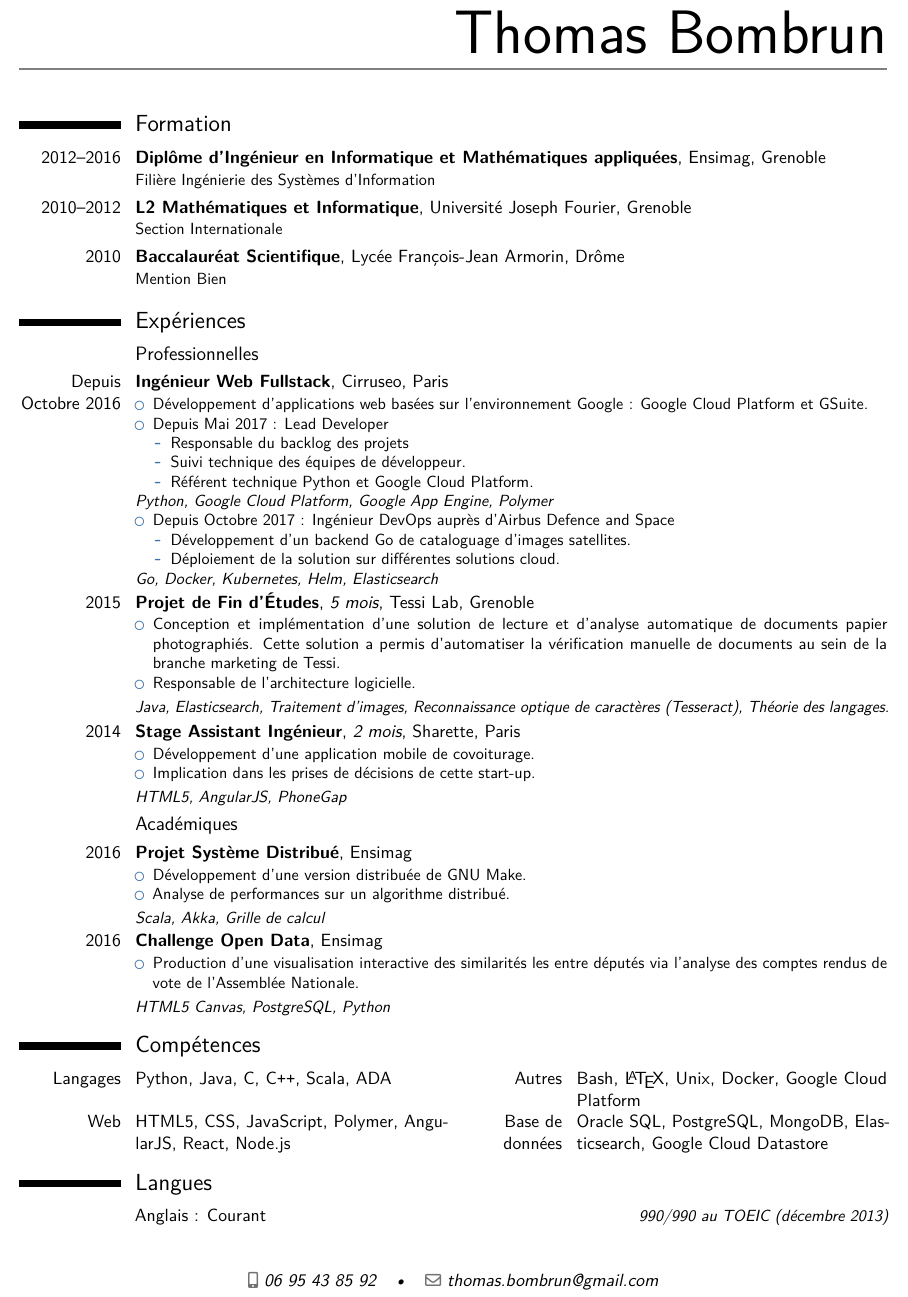
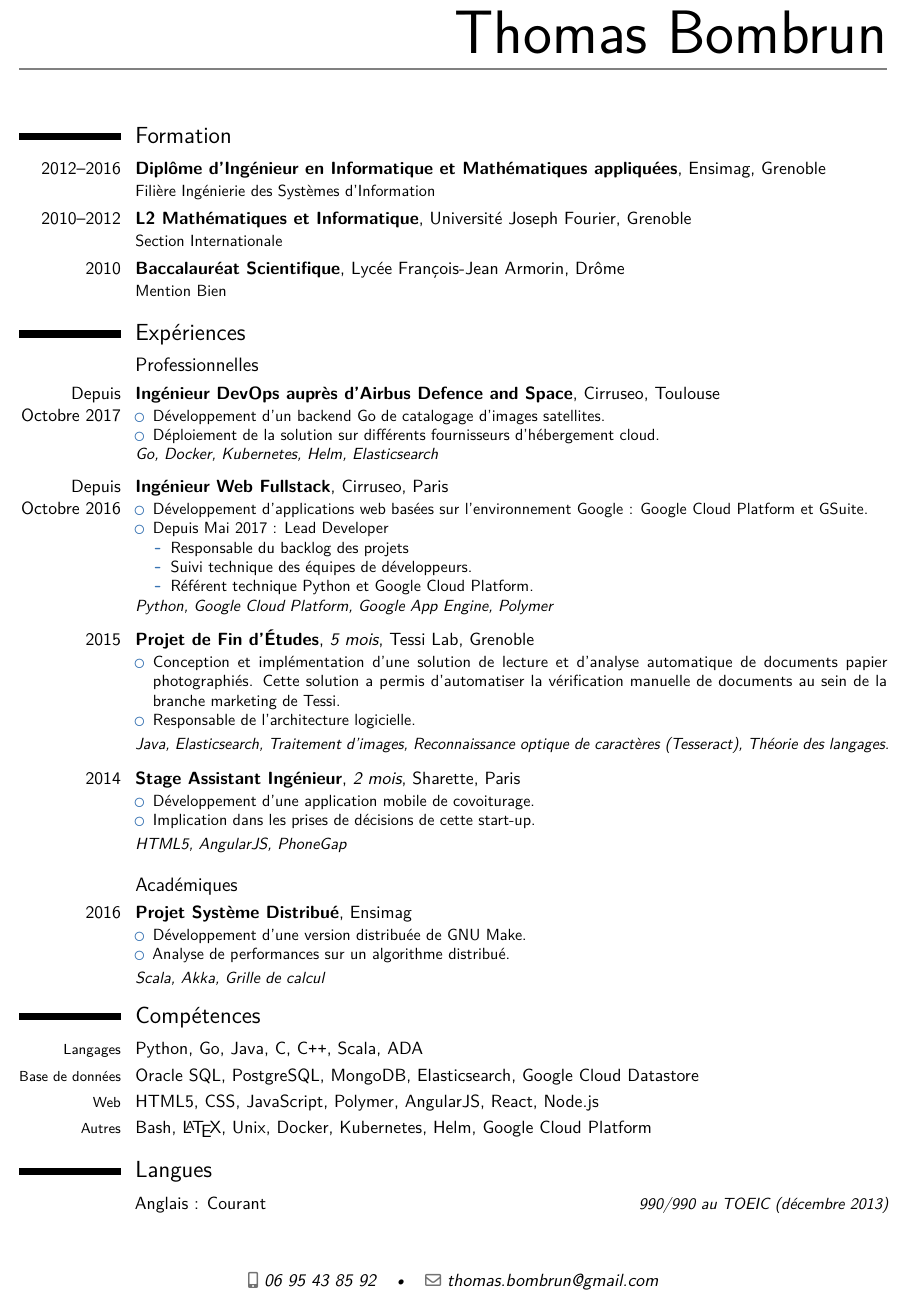
Before and after one commit to thomas-bombrun/resume, a LaTeX CV (resume.tex): part of the page, cut so that both start at the same text. Compiled offline with pdfLaTeX.

Commit message:
update resume

```diff
--- a/resume.tex
+++ b/resume.tex
@@ -53,7 +53,7 @@
 %----------------------------------------------------------------------------------------
 \begin{document}
 \makecvtitle % Print the CV title
-\vspace*{-1cm}
+\vspace*{-0.75cm}
 
 %----------------------------------------------------------------------------------------
 %	EDUCATION SECTION
@@ -91,7 +91,20 @@
 
 \subsection{Professionnelles}
 
-
+\cventry
+    {Depuis Octobre 2017}
+    {Ingénieur DevOps auprès d'Airbus Defence and Space}
+    {}
+    {Cirruseo}
+    {Toulouse}
+    {
+        \begin{itemize}
+            \item Développement d'un backend Go de catalogage d'images satellites.
+            \item Déploiement de la solution sur différents fournisseurs d'hébergement cloud.
+        \end{itemize}
+        \textit{Go, Docker, Kubernetes, Helm, Elasticsearch}
+    }
+\vspace*{0.2cm}
 \cventry
     {Depuis Octobre 2016}
     {Ingénieur Web Fullstack}
@@ -104,21 +117,13 @@
             \item Depuis Mai 2017 : Lead Developer
             \begin{itemize}
                 \item Responsable du backlog des projets
-                \item Suivi technique des équipes de développeur.
+                \item Suivi technique des équipes de développeurs.
                 \item Référent technique Python et Google Cloud Platform.
             \end{itemize}
         \end{itemize}
         \textit{Python, Google Cloud Platform, Google App Engine, Polymer}
-        \begin{itemize}
-            \item Depuis Octobre 2017 : Ingénieur DevOps auprès d'Airbus Defence and Space
-                \begin{itemize}
-                \item Développement d'un backend Go de cataloguage d'images satellites.
-                \item Déploiement de la solution sur différentes solutions cloud.
-            \end{itemize}
-        \end{itemize}
-        \textit{Go, Docker, Kubernetes, Helm, Elasticsearch}
     }
-
+\vspace*{0.2cm}
 \cventry
     {2015}
     {Projet de Fin d'Études}
@@ -133,7 +138,7 @@
         \vspace*{1mm}
         \textit{Java, Elasticsearch, Traitement d'images, Reconnaissance optique de caractères (Tesseract), Théorie des langages.}
     }
-
+\vspace*{0.2cm}
 \cventry
     {2014}
     {Stage Assistant Ingénieur}
@@ -180,19 +185,19 @@
 %       \textit{OpenHab, Arduino, ESP8266, MQTT}
 %   }
 
-\cventry
-    {2016}
-    {Challenge Open Data}
-    {}
-    {Ensimag}
-    {}
-    {
-        \begin{itemize}
-            \item Production d'une visualisation interactive des similarités les entre députés via l'analyse des comptes rendus de vote de l'Assemblée Nationale.
-        \end{itemize}
-        \vspace*{1mm}
-        \textit{HTML5 Canvas, PostgreSQL, Python}
-    }
+% \cventry
+%     {2016}
+%     {Challenge Open Data}
+%     {}
+%     {Ensimag}
+%     {}
+%     {
+%         \begin{itemize}
+%             \item Production d'une visualisation interactive des similarités les entre députés via l'analyse des comptes rendus de vote de l'Assemblée Nationale.
+%         \end{itemize}
+%         \vspace*{1mm}
+%         \textit{HTML5 Canvas, PostgreSQL, Python}
+%     }
 
 %\cventry
 %   {2014}
@@ -233,16 +238,11 @@
 
 \section{Compétences}
 
-\cvdoubleitem
-    {Langages}
-    {Python, Java, C, C\texttt{++}, Scala, ADA}
-    {Autres}
-    {Bash, \LaTeX, Unix, Docker, Google Cloud Platform}
-\cvdoubleitem
-    {Web}
-    {HTML5, CSS, JavaScript, Polymer, AngularJS, React, Node.js}
-    {Base de données}
-    {Oracle SQL, PostgreSQL, MongoDB, Elasticsearch, Google Cloud Datastore}
+
+\cvline{\footnotesize Langages}{Python, Go, Java, C, C\texttt{++}, Scala, ADA}
+\cvline{\footnotesize Base de données}{Oracle SQL, PostgreSQL, MongoDB, Elasticsearch, Google Cloud Datastore}
+\cvline{\footnotesize Web}{HTML5, CSS, JavaScript, Polymer, AngularJS, React, Node.js}
+\cvline{\footnotesize Autres}{Bash, \LaTeX, Unix, Docker, Kubernetes, Helm, Google Cloud Platform}
 
 % \cvitem
 %     {}
```
Also changed, not shown: resume.tex (2 more changed lines).
